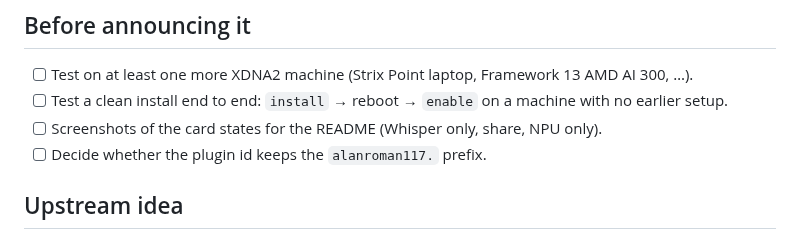
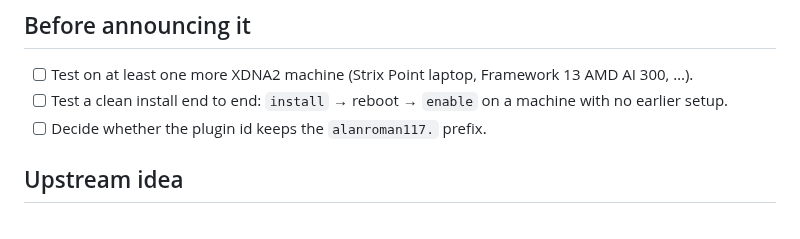
Before and after one commit to AlanRoman117/omarchy-amd-npu, a Markdown page: to-do.md, the part around the change. Rendered like a GitHub page.

```diff
--- a/to-do.md
+++ b/to-do.md
@@ -3,7 +3,6 @@
 ## Before announcing it
 - [ ] Test on at least one more XDNA2 machine (Strix Point laptop, Framework 13 AMD AI 300, …).
 - [ ] Test a clean install end to end: `install` → reboot → `enable` on a machine with no earlier setup.
-- [ ] Screenshots of the card states for the README (Whisper only, share, NPU only).
 - [ ] Decide whether the plugin id keeps the `alanroman117.` prefix.
 
 ## Upstream idea
```
Also changed, not shown: README.md (+4 -0 lines), docs/screenshots/card-exclusive.png (added), docs/screenshots/card-share.png (added), docs/screenshots/card-whisper.png (added).
